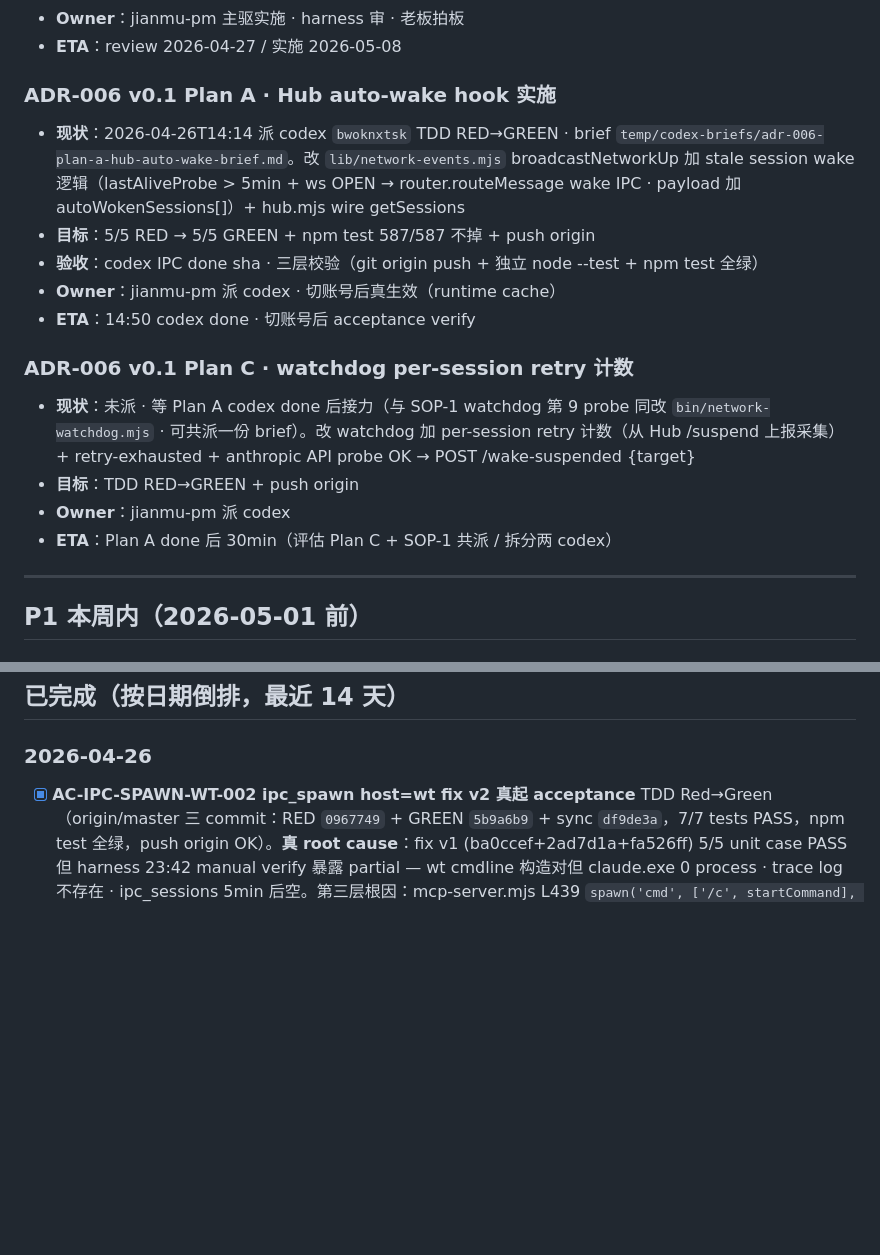
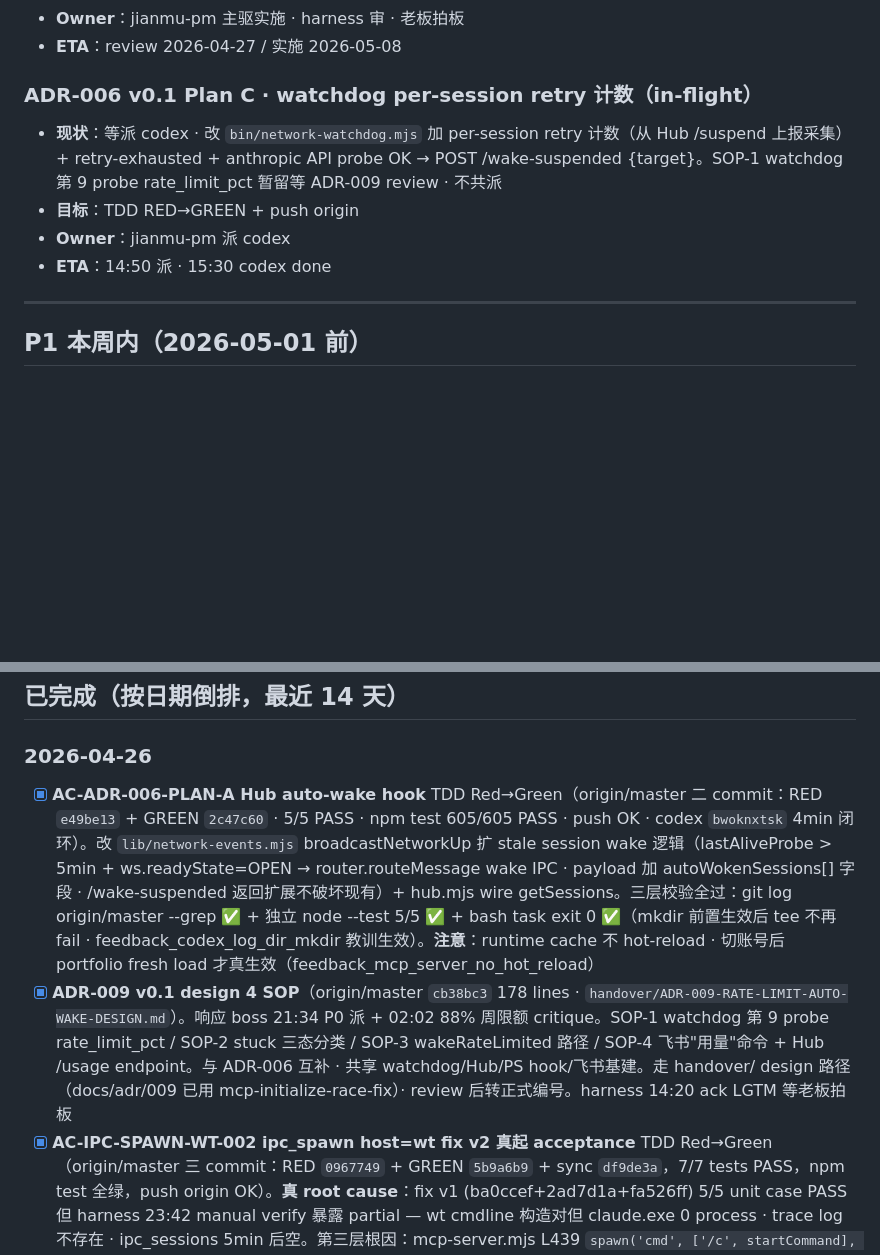
Before and after one commit to xihe-forge/xihe-jianmu-ipc, a Markdown page: handover/TODO.md, 2 parts joined by grey strips. Rendered like a GitHub page; blank space fills up the shorter version.

Commit message:
docs(todo): 14:25 刷新 — Plan A done 4min 闭环 · Plan C 待派
ADR-006 Plan A done 移已完成段：
- e49be13 RED + 2c47c60 GREEN · 5/5 PASS · npm test 605/605 PASS
- codex bwoknxtsk 4min 闭环（比 ETA 30-45min 快 26-41min）
- 三层校验全过 · mkdir 前置教训生效 bash exit 0

Plan C 推到 P0 单独条目（与 SOP-1 暂不共派 · SOP-1 留等 ADR-009 review）。

```diff
--- a/handover/TODO.md
+++ b/handover/TODO.md
@@ -65,20 +65,12 @@
 - **Owner**：jianmu-pm 主驱实施 · harness 审 · 老板拍板
 - **ETA**：review 2026-04-27 / 实施 2026-05-08
 
-### ADR-006 v0.1 Plan A · Hub auto-wake hook 实施
+### ADR-006 v0.1 Plan C · watchdog per-session retry 计数（in-flight）
 
-- **现状**：2026-04-26T14:14 派 codex `bwoknxtsk` TDD RED→GREEN · brief `temp/codex-briefs/adr-006-plan-a-hub-auto-wake-brief.md`。改 `lib/network-events.mjs` broadcastNetworkUp 加 stale session wake 逻辑（lastAliveProbe > 5min + ws OPEN → router.routeMessage wake IPC · payload 加 autoWokenSessions[]）+ hub.mjs wire getSessions
-- **目标**：5/5 RED → 5/5 GREEN + npm test 587/587 不掉 + push origin
-- **验收**：codex IPC done sha · 三层校验（git origin push + 独立 node --test + npm test 全绿）
-- **Owner**：jianmu-pm 派 codex · 切账号后真生效（runtime cache）
-- **ETA**：14:50 codex done · 切账号后 acceptance verify
-
-### ADR-006 v0.1 Plan C · watchdog per-session retry 计数
-
-- **现状**：未派 · 等 Plan A codex done 后接力（与 SOP-1 watchdog 第 9 probe 同改 `bin/network-watchdog.mjs` · 可共派一份 brief）。改 watchdog 加 per-session retry 计数（从 Hub /suspend 上报采集）+ retry-exhausted + anthropic API probe OK → POST /wake-suspended {target}
+- **现状**：等派 codex · 改 `bin/network-watchdog.mjs` 加 per-session retry 计数（从 Hub /suspend 上报采集）+ retry-exhausted + anthropic API probe OK → POST /wake-suspended {target}。SOP-1 watchdog 第 9 probe rate_limit_pct 暂留等 ADR-009 review · 不共派
 - **目标**：TDD RED→GREEN + push origin
 - **Owner**：jianmu-pm 派 codex
-- **ETA**：Plan A done 后 30min（评估 Plan C + SOP-1 共派 / 拆分两 codex）
+- **ETA**：14:50 派 · 15:30 codex done
 
 ---
 
@@ -175,6 +167,8 @@
 
 ### 2026-04-26
 
+- [x] **AC-ADR-006-PLAN-A Hub auto-wake hook** TDD Red→Green（origin/master 二 commit：RED `e49be13` + GREEN `2c47c60` · 5/5 PASS · npm test 605/605 PASS · push OK · codex `bwoknxtsk` 4min 闭环）。改 `lib/network-events.mjs` broadcastNetworkUp 扩 stale session wake 逻辑（lastAliveProbe > 5min + ws.readyState=OPEN → router.routeMessage wake IPC · payload 加 autoWokenSessions[] 字段 · /wake-suspended 返回扩展不破坏现有）+ hub.mjs wire getSessions。三层校验全过：git log origin/master --grep ✅ + 独立 node --test 5/5 ✅ + bash task exit 0 ✅（mkdir 前置生效后 tee 不再 fail · feedback_codex_log_dir_mkdir 教训生效）。**注意**：runtime cache 不 hot-reload · 切账号后 portfolio fresh load 才真生效（feedback_mcp_server_no_hot_reload）
+- [x] **ADR-009 v0.1 design 4 SOP**（origin/master `cb38bc3` 178 lines · `handover/ADR-009-RATE-LIMIT-AUTO-WAKE-DESIGN.md`）。响应 boss 21:34 P0 派 + 02:02 88% 周限额 critique。SOP-1 watchdog 第 9 probe rate_limit_pct / SOP-2 stuck 三态分类 / SOP-3 wakeRateLimited 路径 / SOP-4 飞书"用量"命令 + Hub /usage endpoint。与 ADR-006 互补 · 共享 watchdog/Hub/PS hook/飞书基建。走 handover/ design 路径（docs/adr/009 已用 mcp-initialize-race-fix）· review 后转正式编号。harness 14:20 ack LGTM 等老板拍板
 - [x] **AC-IPC-SPAWN-WT-002 ipc_spawn host=wt fix v2 真起 acceptance** TDD Red→Green（origin/master 三 commit：RED `0967749` + GREEN `5b9a6b9` + sync `df9de3a`，7/7 tests PASS，npm test 全绿，push origin OK）。**真 root cause**：fix v1 (ba0ccef+2ad7d1a+fa526ff) 5/5 unit case PASS 但 harness 23:42 manual verify 暴露 partial — wt cmdline 构造对但 claude.exe 0 process · trace log 不存在 · ipc_sessions 5min 后空。第三层根因：mcp-server.mjs L439 `spawn('cmd', ['/c', startCommand], shell:false)` Node Windows 自动用 `\"` escape vs cmd.exe 期待 `""` doubled-quote · cmd 看 `\"` 当引号结束 inner path 截断。fix v2 方案 A：直接 `spawn('wt.exe', [args 数组])` 跳 outer cmd · Node 对 wt.exe 用 C runtime escape 兼容。新增 `buildWtSpawnArgs` + 保留 `buildWtStartCommand` v1 5 case 维持 PASS。**Q9 第 6 例 + dispatch lessons**：bash task notification exit 1 因 tee 写不存在目录 silent fail · 真值 fallback `git log origin/master --grep` + 独立 `node --test` 三层校验全过 · 立 `feedback_codex_log_dir_mkdir.md` + `feedback_mcp_server_no_hot_reload.md` 双 user memory（mcp-server 改 ship ≠ portfolio runtime 生效 · 必须切账号或重启 session 才 fresh load · 与 settings.json hot-reload 同源 · ADR-004 v0.1.1 §背景已点）
 
 ### 2026-04-25 (晚 P0 spawn 链)
```
Also changed, not shown: other parts of handover/TODO.md (+1 -1 lines).
